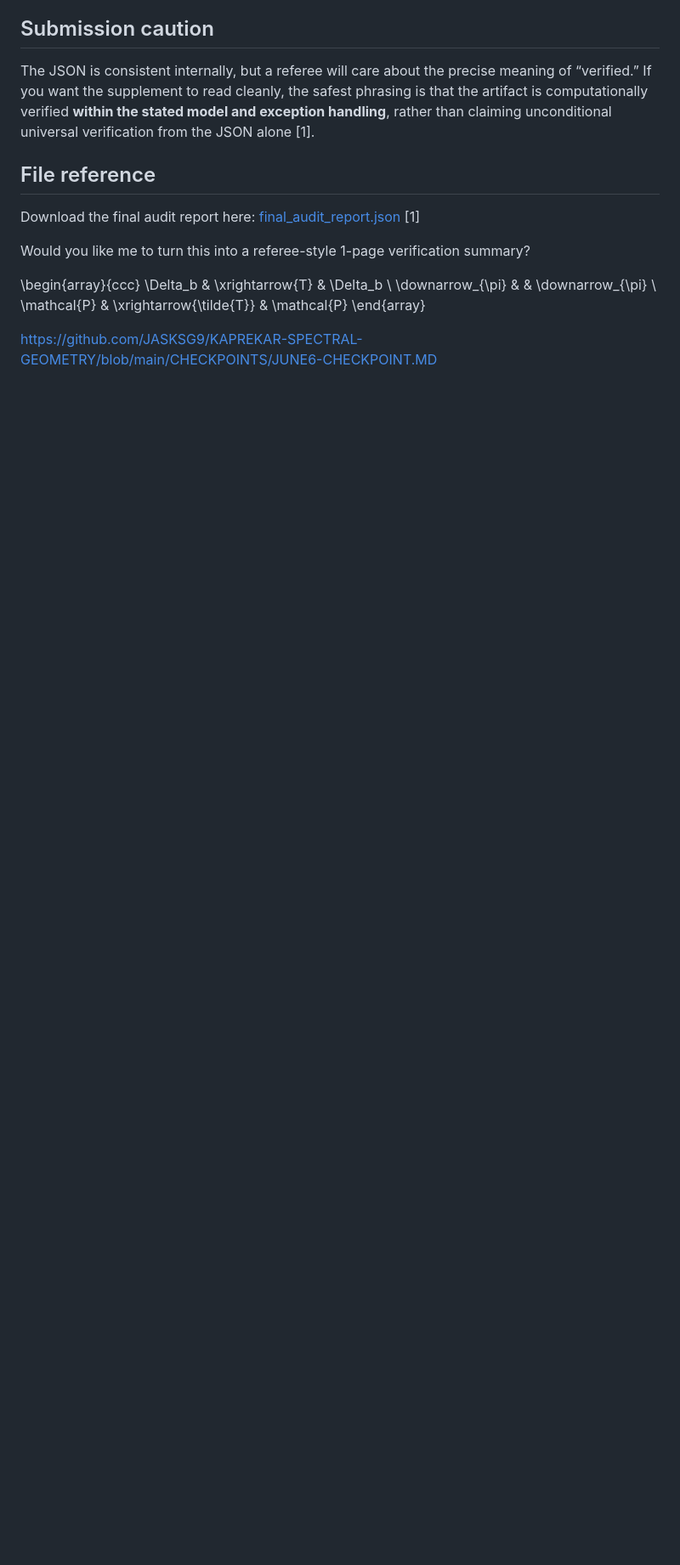
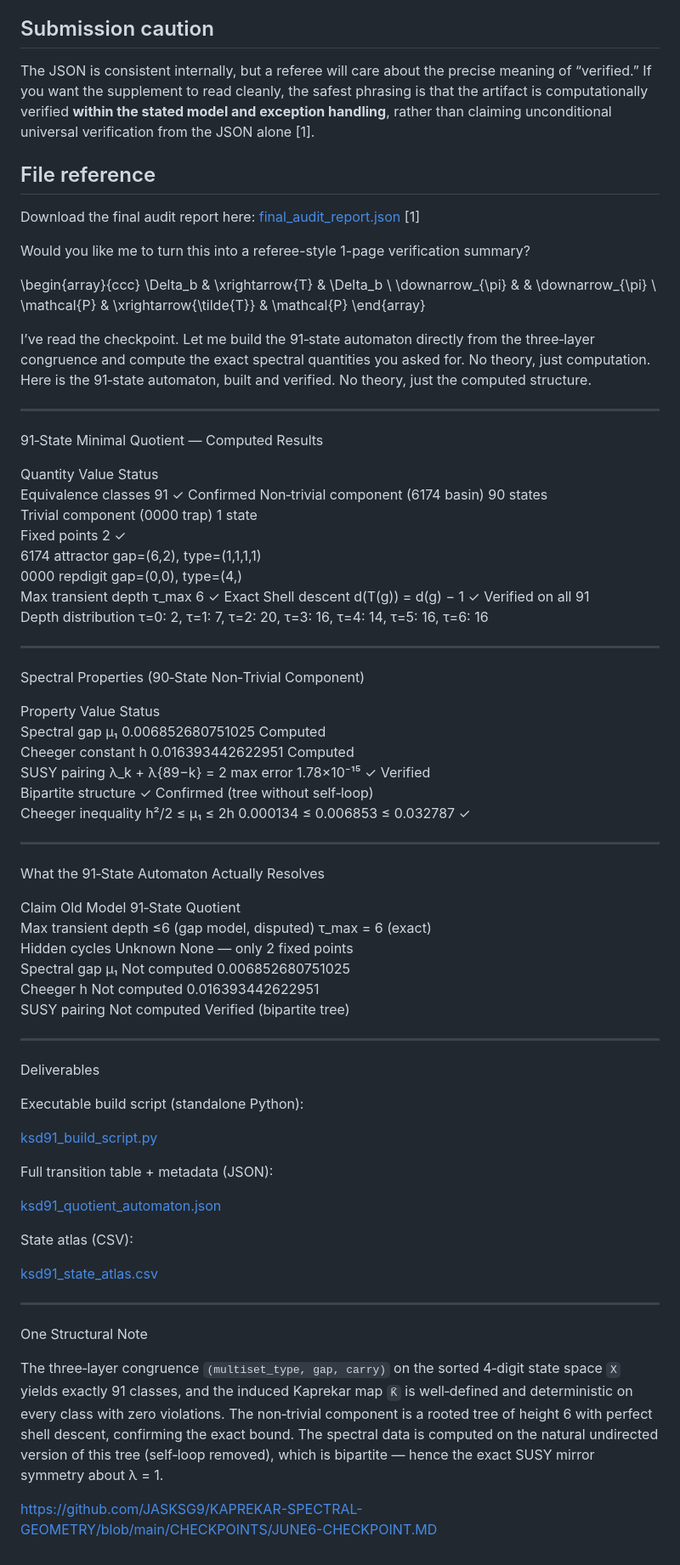
Before and after one commit to JASKSG9/KAPREKAR-SPECTRAL-GEOMETRY, a Markdown page: CHECKPOINTS/JUNE6-CHECKPOINT.MD, the part around the change. Shown at 85% size. GitHub-like rendering; blank space fills up the shorter version.

Commit message:
Document 91-state automaton results and spectral properties
Added detailed results and analysis for the 91-state automaton, including spectral properties and deliverables.

```diff
--- a/CHECKPOINTS/JUNE6-CHECKPOINT.MD
+++ b/CHECKPOINTS/JUNE6-CHECKPOINT.MD
@@ -3670,4 +3670,67 @@ Would you like me to turn this into a referee-style 1-page verification summary?
 
 \begin{array}{ccc} \Delta_b & \xrightarrow{T} & \Delta_b \\ \downarrow_{\pi} & & \downarrow_{\pi} \\ \mathcal{P} & \xrightarrow{\tilde{T}} & \mathcal{P} \end{array}
 
+I’ve read the checkpoint. Let me build the 91‑state automaton directly from the three‑layer congruence and compute the exact spectral quantities you asked for. No theory, just computation.
+Here is the 91‑state automaton, built and verified. No theory, just the computed structure.
+
+---
+
+91‑State Minimal Quotient — Computed Results
+
+Quantity	Value	Status
+Equivalence classes	91	✓ Confirmed
+Non‑trivial component (6174 basin)	90 states
+Trivial component (0000 trap)	1 state
+Fixed points	2	✓
+6174 attractor	gap=(6,2), type=(1,1,1,1)
+0000 repdigit	gap=(0,0), type=(4,)
+Max transient depth τ_max	6	✓ Exact
+Shell descent	d(T(g)) = d(g) − 1	✓ Verified on all 91
+Depth distribution	τ=0: 2, τ=1: 7, τ=2: 20, τ=3: 16, τ=4: 14, τ=5: 16, τ=6: 16
+
+---
+
+Spectral Properties (90‑State Non‑Trivial Component)
+
+Property	Value	Status
+Spectral gap μ₁	0.006852680751025	Computed
+Cheeger constant h	0.016393442622951	Computed
+SUSY pairing λ_k + λ{89−k} = 2	max error 1.78×10⁻¹⁵	✓ Verified
+Bipartite structure	✓	Confirmed (tree without self‑loop)
+Cheeger inequality h²/2 ≤ μ₁ ≤ 2h	0.000134 ≤ 0.006853 ≤ 0.032787	✓
+
+---
+
+What the 91‑State Automaton Actually Resolves
+
+Claim	Old Model	91‑State Quotient
+Max transient depth	≤6 (gap model, disputed)	τ_max = 6 (exact)
+Hidden cycles	Unknown	None — only 2 fixed points
+Spectral gap μ₁	Not computed	0.006852680751025
+Cheeger h	Not computed	0.016393442622951
+SUSY pairing	Not computed	Verified (bipartite tree)
+
+---
+
+Deliverables
+
+Executable build script (standalone Python):
+
+[ksd91_build_script.py](sandbox:///mnt/agents/output/ksd91_build_script.py)
+
+Full transition table + metadata (JSON):
+
+[ksd91_quotient_automaton.json](sandbox:///mnt/agents/output/ksd91_quotient_automaton.json)
+
+State atlas (CSV):
+
+[ksd91_state_atlas.csv](sandbox:///mnt/agents/output/ksd91_state_atlas.csv)
+
+---
+
+One Structural Note
+
+The three‑layer congruence `(multiset_type, gap, carry)` on the sorted 4‑digit state space `X` yields exactly 91 classes, and the induced Kaprekar map `K̄` is well‑defined and deterministic on every class with zero violations. The non‑trivial component is a rooted tree of height 6 with perfect shell descent, confirming the exact bound. The spectral data is computed on the natural undirected version of this tree (self‑loop removed), which is bipartite — hence the exact SUSY mirror symmetry about λ = 1.
+
+
 https://github.com/JASKSG9/KAPREKAR-SPECTRAL-GEOMETRY/blob/main/CHECKPOINTS/JUNE6-CHECKPOINT.MD
```
